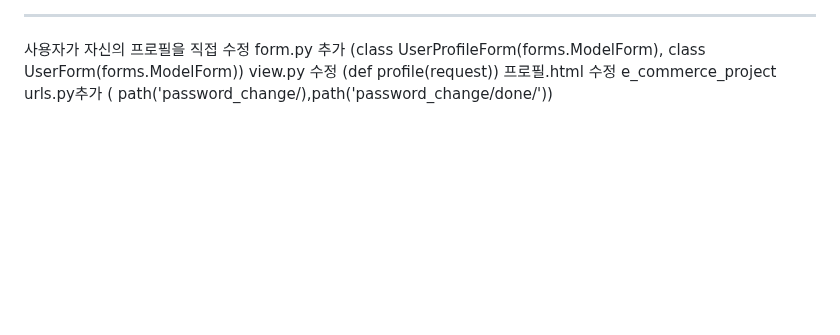
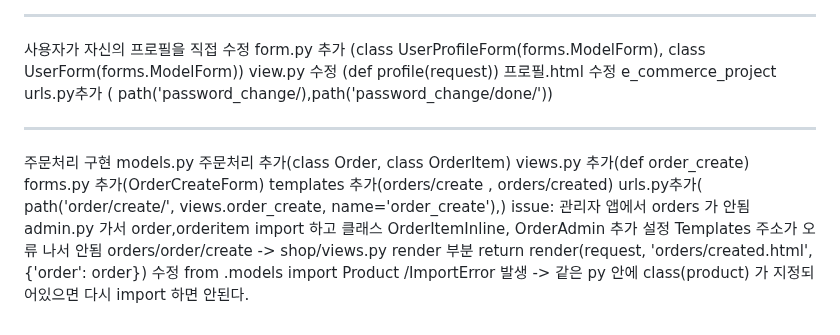
Before and after one commit to koreabeginner96/Ecommerce, a Markdown page: 장고일지.md, the part around the change. Drawn GitHub-style; blank space fills up the shorter version.

Commit message:
feat : 주문관리 구현

```diff
--- a/장고일지.md
+++ b/장고일지.md
@@ -156,3 +156,16 @@ form.py 추가 (class UserProfileForm(forms.ModelForm), class UserForm(forms.Mod
 view.py 수정 (def profile(request))
 프로필.html 수정
 e_commerce_project urls.py추가 ( path('password_change/),path('password_change/done/'))
+
+--------
+주문처리 구현
+models.py 주문처리 추가(class Order, class OrderItem)
+views.py 추가(def order_create)
+forms.py 추가(OrderCreateForm)
+templates 추가(orders/create , orders/created)
+urls.py추가( path('order/create/', views.order_create, name='order_create'),)
+issue:
+관리자 앱에서 orders 가 안됨
+admin.py 가서  order,orderitem import 하고  클래스 OrderItemInline, OrderAdmin 추가 설정
+Templates 주소가 오류 나서 안됨 orders/order/create -> shop/views.py render 부분 return render(request, 'orders/created.html', {'order': order}) 수정
+from .models import Product /ImportError 발생 -> 같은 py 안에 class(product) 가 지정되어있으면 다시 import 하면 안된다.
```
